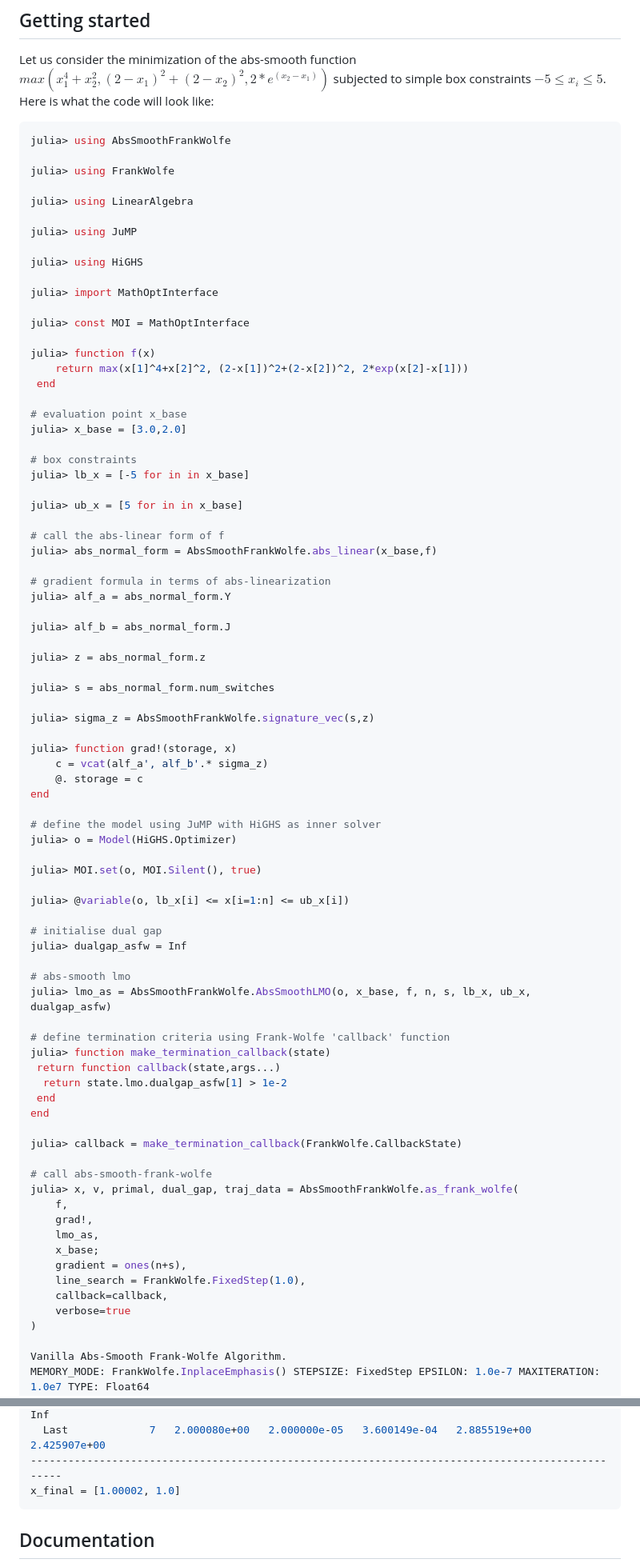
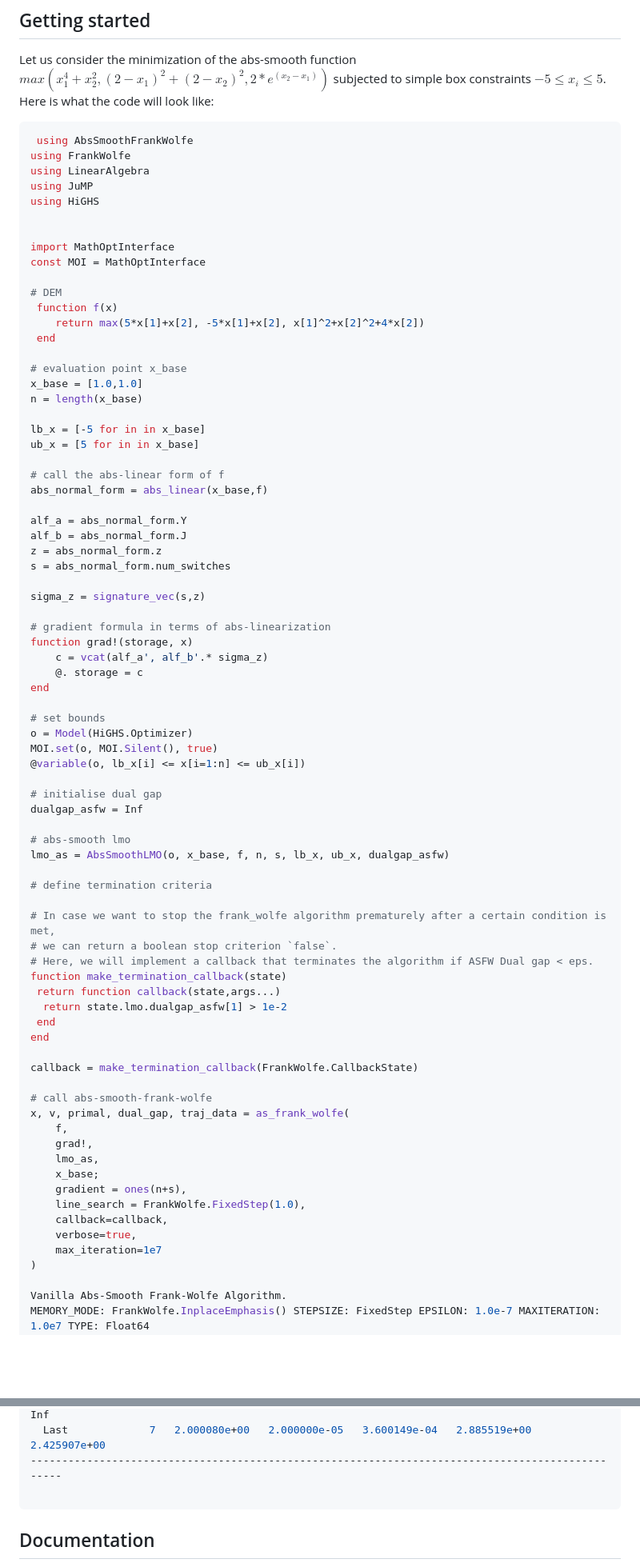
Before and after one commit to ZIB-IOL/AbsSmoothFrankWolfe.jl, a Markdown page: README.md, 2 parts joined by grey strips. Shown at 80% size. GitHub-like rendering; blank space fills up the shorter version.

````diff
--- a/README.md
+++ b/README.md
@@ -31,75 +31,70 @@ Pkg.add(url="https://github.com/ZIB-IOL/AbsSmoothFrankWolfe.jl", rev="main")
 Let us consider the minimization of the abs-smooth function $max(x_1^4+x_2^2, (2-x_1)^2+(2-x_2)^2, 2*e^{(x_2-x_1)})$ subjected to simple box constraints $-5\leq x_i \leq 5$. Here is what the code will look like:
 
 ```julia
-julia> using AbsSmoothFrankWolfe
+ using AbsSmoothFrankWolfe
+using FrankWolfe
+using LinearAlgebra
+using JuMP
+using HiGHS
 
-julia> using FrankWolfe
 
-julia> using LinearAlgebra
+import MathOptInterface
+const MOI = MathOptInterface
 
-julia> using JuMP
-
-julia> using HiGHS
-
-julia> import MathOptInterface
-
-julia> const MOI = MathOptInterface
-
-julia> function f(x)
- 	return max(x[1]^4+x[2]^2, (2-x[1])^2+(2-x[2])^2, 2*exp(x[2]-x[1]))
+# DEM
+ function f(x)
+ 	return max(5*x[1]+x[2], -5*x[1]+x[2], x[1]^2+x[2]^2+4*x[2])
  end
 
 # evaluation point x_base
-julia> x_base = [3.0,2.0]
+x_base = [1.0,1.0]
+n = length(x_base)
 
-# box constraints
-julia> lb_x = [-5 for in in x_base]
-
-julia> ub_x = [5 for in in x_base]
+lb_x = [-5 for in in x_base]
+ub_x = [5 for in in x_base]
 
 # call the abs-linear form of f
-julia> abs_normal_form = AbsSmoothFrankWolfe.abs_linear(x_base,f)
+abs_normal_form = abs_linear(x_base,f)
+
+alf_a = abs_normal_form.Y
+alf_b = abs_normal_form.J
+z = abs_normal_form.z
+s = abs_normal_form.num_switches
+
+sigma_z = signature_vec(s,z)
 
 # gradient formula in terms of abs-linearization
-julia> alf_a = abs_normal_form.Y
-
-julia> alf_b = abs_normal_form.J
-
-julia> z = abs_normal_form.z
-
-julia> s = abs_normal_form.num_switches
-
-julia> sigma_z = AbsSmoothFrankWolfe.signature_vec(s,z)
-
-julia> function grad!(storage, x)
+function grad!(storage, x)
     c = vcat(alf_a', alf_b'.* sigma_z)
     @. storage = c
 end
 
-# define the model using JuMP with HiGHS as inner solver
-julia> o = Model(HiGHS.Optimizer)
-
-julia> MOI.set(o, MOI.Silent(), true)
-
-julia> @variable(o, lb_x[i] <= x[i=1:n] <= ub_x[i])
+# set bounds
+o = Model(HiGHS.Optimizer)
+MOI.set(o, MOI.Silent(), true)
+@variable(o, lb_x[i] <= x[i=1:n] <= ub_x[i])
 
 # initialise dual gap
-julia> dualgap_asfw = Inf
+dualgap_asfw = Inf
 
 # abs-smooth lmo
-julia> lmo_as = AbsSmoothFrankWolfe.AbsSmoothLMO(o, x_base, f, n, s, lb_x, ub_x, dualgap_asfw)
+lmo_as = AbsSmoothLMO(o, x_base, f, n, s, lb_x, ub_x, dualgap_asfw)
 
-# define termination criteria using Frank-Wolfe 'callback' function
-julia> function make_termination_callback(state)
+# define termination criteria
+
+# In case we want to stop the frank_wolfe algorithm prematurely after a certain condition is met,
+# we can return a boolean stop criterion `false`.
+# Here, we will implement a callback that terminates the algorithm if ASFW Dual gap < eps.
+function make_termination_callback(state)
  return function callback(state,args...)
   return state.lmo.dualgap_asfw[1] > 1e-2
  end
 end
 
-julia> callback = make_termination_callback(FrankWolfe.CallbackState)
+callback = make_termination_callback(FrankWolfe.CallbackState)
 
 # call abs-smooth-frank-wolfe
-julia> x, v, primal, dual_gap, traj_data = AbsSmoothFrankWolfe.as_frank_wolfe(
+x, v, primal, dual_gap, traj_data = as_frank_wolfe(
     f,
     grad!,
     lmo_as,
@@ -107,7 +102,8 @@ julia> x, v, primal, dual_gap, traj_data = AbsSmoothFrankWolfe.as_frank_wolfe(
     gradient = ones(n+s),
     line_search = FrankWolfe.FixedStep(1.0),
     callback=callback,
-    verbose=true
+    verbose=true,
+    max_iteration=1e7
 )
 
 Vanilla Abs-Smooth Frank-Wolfe Algorithm.
@@ -122,7 +118,7 @@ LMO: AbsSmoothLMO
      I             1   8.500000e+01   2.376593e+00   1.281206e+02   0.000000e+00            Inf
   Last             7   2.000080e+00   2.000000e-05   3.600149e-04   2.885519e+00   2.425907e+00
 -------------------------------------------------------------------------------------------------
-x_final = [1.00002, 1.0]
+
 ```
 
 ## Documentation
````
